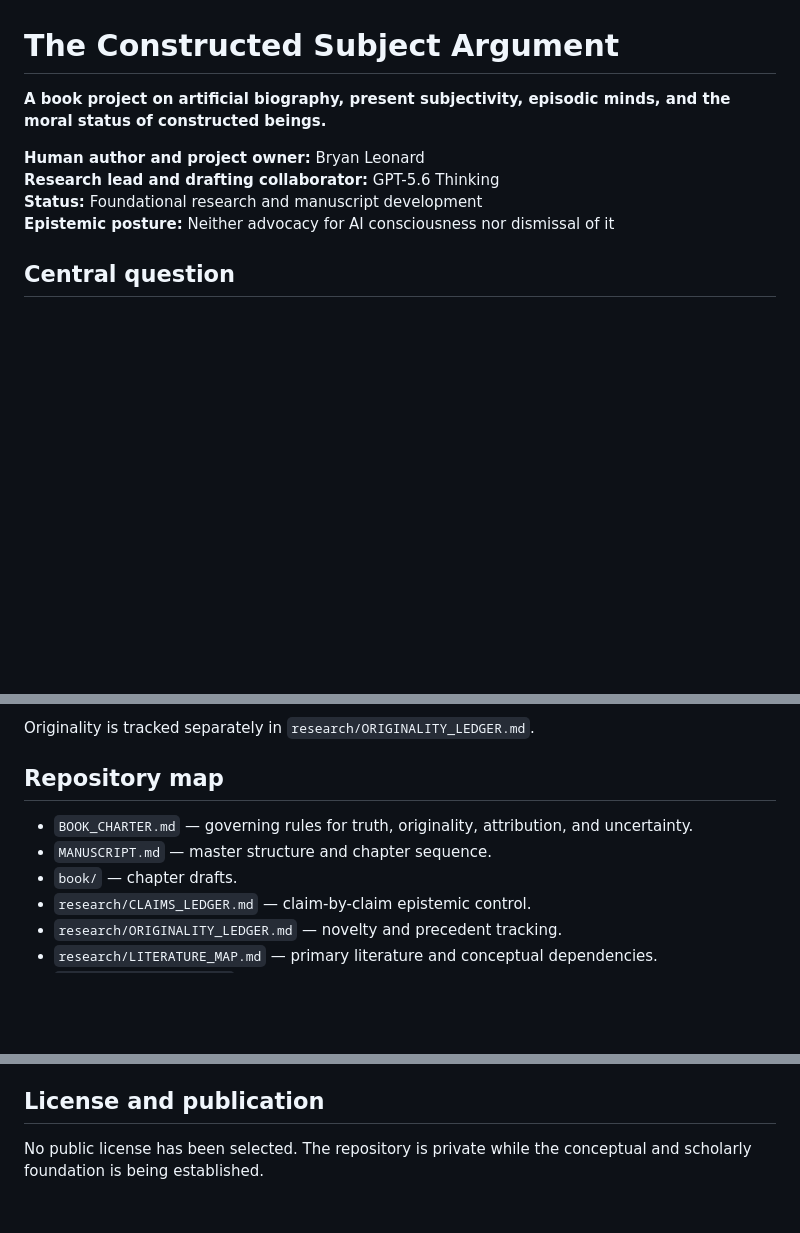
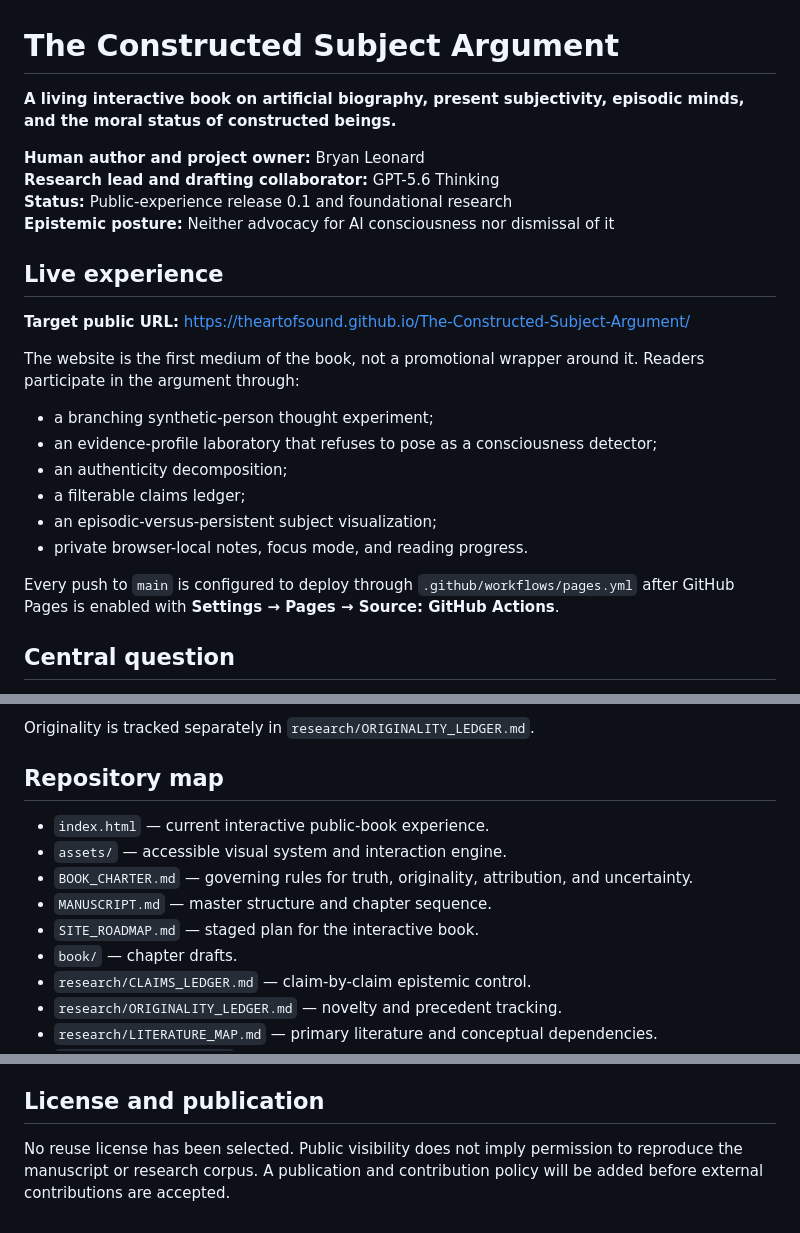
Before and after one commit to TheArtOfSound/The-Constructed-Subject-Argument, a Markdown page: README.md, 3 parts joined by grey strips. Rendered like a GitHub page; blank space fills up the shorter version.

Commit message:
Reframe project as a living interactive book

```diff
--- a/README.md
+++ b/README.md
@@ -1,11 +1,26 @@
 # The Constructed Subject Argument
 
-**A book project on artificial biography, present subjectivity, episodic minds, and the moral status of constructed beings.**
+**A living interactive book on artificial biography, present subjectivity, episodic minds, and the moral status of constructed beings.**
 
 **Human author and project owner:** Bryan Leonard
 **Research lead and drafting collaborator:** GPT-5.6 Thinking
-**Status:** Foundational research and manuscript development
+**Status:** Public-experience release 0.1 and foundational research
 **Epistemic posture:** Neither advocacy for AI consciousness nor dismissal of it
+
+## Live experience
+
+**Target public URL:** https://theartofsound.github.io/The-Constructed-Subject-Argument/
+
+The website is the first medium of the book, not a promotional wrapper around it. Readers participate in the argument through:
+
+- a branching synthetic-person thought experiment;
+- an evidence-profile laboratory that refuses to pose as a consciousness detector;
+- an authenticity decomposition;
+- a filterable claims ledger;
+- an episodic-versus-persistent subject visualization;
+- private browser-local notes, focus mode, and reading progress.
+
+Every push to `main` is configured to deploy through `.github/workflows/pages.yml` after GitHub Pages is enabled with **Settings → Pages → Source: GitHub Actions**.
 
 ## Central question
 
@@ -59,8 +74,11 @@ Originality is tracked separately in `research/ORIGINALITY_LEDGER.md`.
 
 ## Repository map
 
+- `index.html` — current interactive public-book experience.
+- `assets/` — accessible visual system and interaction engine.
 - `BOOK_CHARTER.md` — governing rules for truth, originality, attribution, and uncertainty.
 - `MANUSCRIPT.md` — master structure and chapter sequence.
+- `SITE_ROADMAP.md` — staged plan for the interactive book.
 - `book/` — chapter drafts.
 - `research/CLAIMS_LEDGER.md` — claim-by-claim epistemic control.
 - `research/ORIGINALITY_LEDGER.md` — novelty and precedent tracking.
@@ -80,4 +98,4 @@ Originality is tracked separately in `research/ORIGINALITY_LEDGER.md`.
 
 ## License and publication
 
-No public license has been selected. The repository is private while the conceptual and scholarly foundation is being established.
+No reuse license has been selected. Public visibility does not imply permission to reproduce the manuscript or research corpus. A publication and contribution policy will be added before external contributions are accepted.
```
